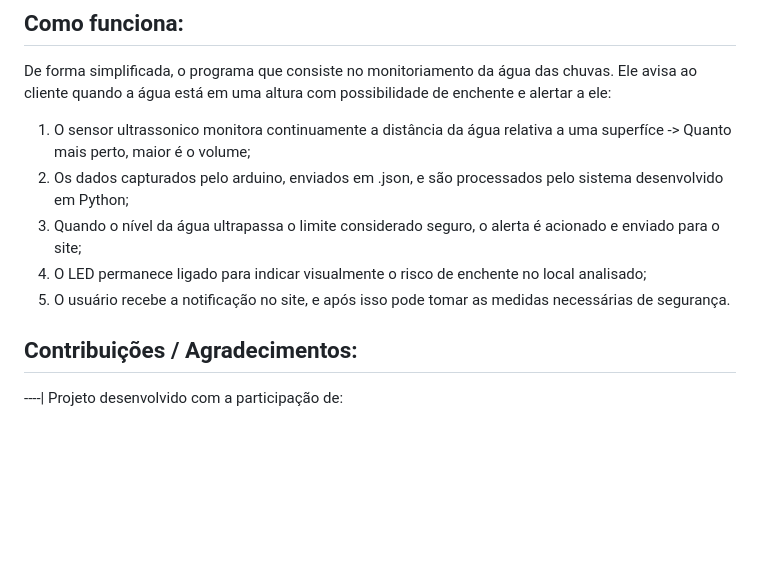
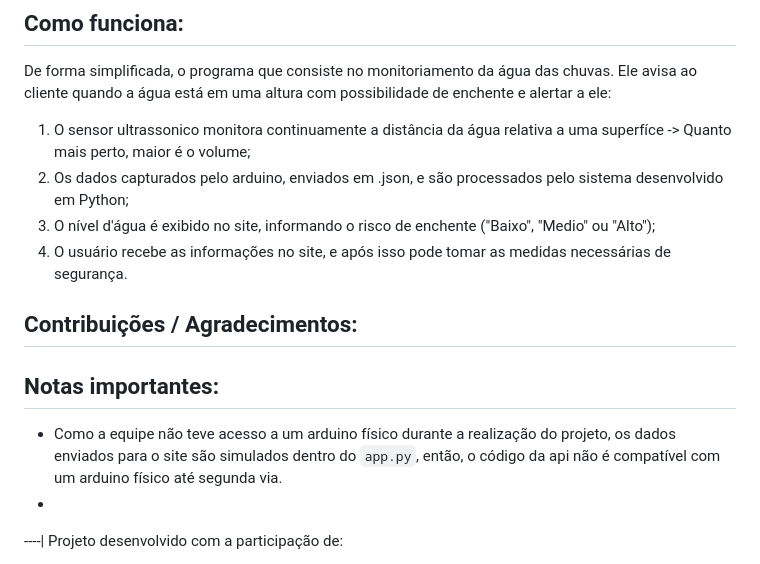
Before and after one commit to eusoucarlitos/Projeto---Monitor-de-Enchente, a Markdown page: README.md, the part around the change. Rendered like a GitHub page; blank space fills up the shorter version.

Commit message:
corrigindo o documento

```diff
--- a/README.md
+++ b/README.md
@@ -56,11 +56,14 @@ De forma simplificada, o programa que consiste no monitoriamento da água das ch
 
 1. O sensor ultrassonico monitora continuamente a distância da água relativa a uma superfíce -> Quanto mais perto, maior é o volume;
 2. Os dados capturados pelo arduino, enviados em .json, e são processados pelo sistema desenvolvido em Python;
-3. Quando o nível da água ultrapassa o limite considerado seguro, o alerta é acionado e enviado para o site;
-4. O LED permanece ligado para indicar visualmente o risco de enchente no local analisado;
-5. O usuário recebe a notificação no site, e após isso pode tomar as medidas necessárias de segurança.
+3. O nível d'água é exibido no site, informando o risco de enchente ("Baixo", "Medio" ou "Alto");
+4. O usuário recebe as informações no site, e após isso pode tomar as medidas necessárias de segurança.
 
 ## Contribuições / Agradecimentos:
+
+## Notas importantes:
+- Como a equipe não teve acesso a um arduino físico durante a realização do projeto, os dados enviados para o site são simulados dentro do `app.py`, então, o código da api não é compatível com um arduino físico até segunda via.
+-
 ----| Projeto desenvolvido com a participação de:
 * Carlito
 * Ronald (Enzzo)
```
